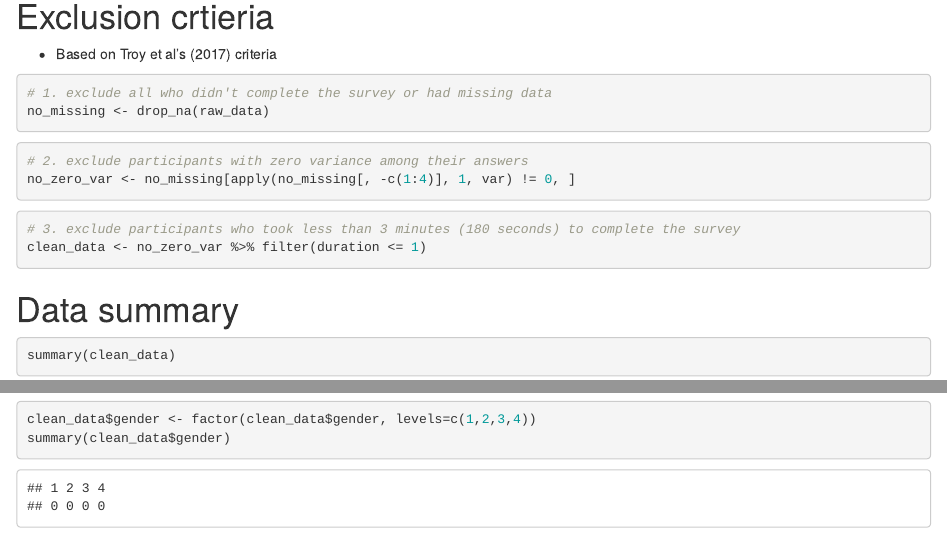
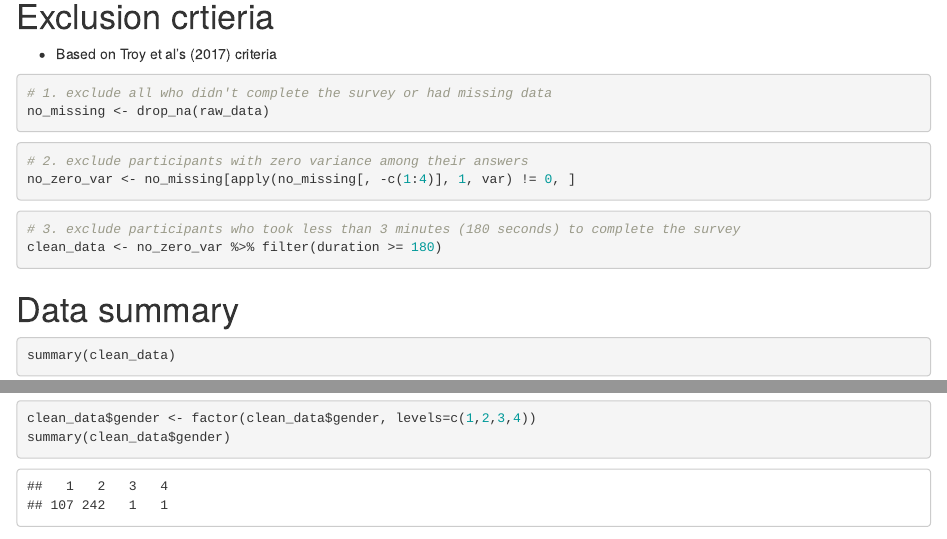
Before and after one commit to KianPinocchio/Data_analysis, an R Markdown document (Replication_Analysis.Rmd): the page in a window 1100 px wide, from 500 px down, and a second part further down, joined at a grey line. Rendered offline with R 4.5, knitr and Pandoc, with nearby package versions; some code elsewhere in the file could not run offline.

Commit message:
Fixed exclusion criteria

````diff
--- a/Replication_Analysis.Rmd
+++ b/Replication_Analysis.Rmd
@@ -37,7 +37,7 @@ no_zero_var <- no_missing[apply(no_missing[, -c(1:4)], 1, var) != 0, ]
 
 ```{r}
 # 3. exclude participants who took less than 3 minutes (180 seconds) to complete the survey
-clean_data <- no_zero_var %>% filter(duration <= 1)
+clean_data <- no_zero_var %>% filter(duration >= 180)
 ```
 
 # Data summary
````
Also changed, not shown: Replication_Analysis.R (+1 -1 lines), Replication_Analysis.html (added).
